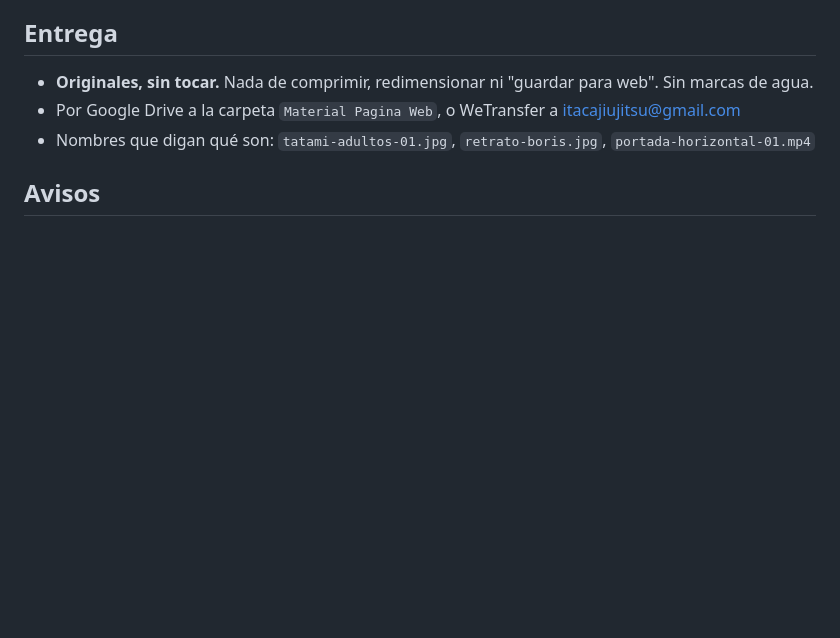
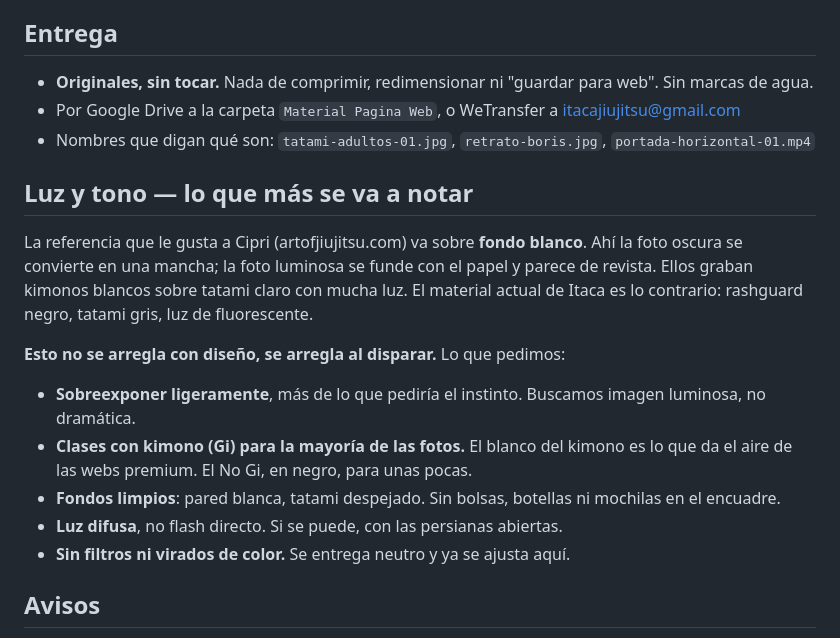
Before and after one commit to CIPRIAN1984/pagina-web, a Markdown page: docs/material-fotografo.md, the part around the change. Drawn GitHub-style; blank space fills up the shorter version.

Commit message:
docs: Add lighting brief to photographer spec
La referencia que le gusta a Cipri va sobre fondo blanco. Ahí una foto oscura
queda como una mancha y una luminosa se funde con el papel. El material actual
es rashguard negro sobre tatami gris con luz de fluorescente: es la diferencia
que ningún CSS puede salvar.

Se pide sobreexposición ligera, mayoría de fotos con kimono (Gi), fondos
limpios, luz difusa y entrega sin filtros.

```diff
--- a/docs/material-fotografo.md
+++ b/docs/material-fotografo.md
@@ -69,6 +69,25 @@ Sección «Itaca en movimiento». En móvil se abren a pantalla completa.
 - Nombres que digan qué son: `tatami-adultos-01.jpg`, `retrato-boris.jpg`,
   `portada-horizontal-01.mp4`
 
+## Luz y tono — lo que más se va a notar
+
+La referencia que le gusta a Cipri (artofjiujitsu.com) va sobre **fondo blanco**.
+Ahí la foto oscura se convierte en una mancha; la foto luminosa se funde con el
+papel y parece de revista. Ellos graban kimonos blancos sobre tatami claro con
+mucha luz. El material actual de Itaca es lo contrario: rashguard negro, tatami
+gris, luz de fluorescente.
+
+**Esto no se arregla con diseño, se arregla al disparar.** Lo que pedimos:
+
+- **Sobreexponer ligeramente**, más de lo que pediría el instinto. Buscamos
+  imagen luminosa, no dramática.
+- **Clases con kimono (Gi) para la mayoría de las fotos.** El blanco del kimono
+  es lo que da el aire de las webs premium. El No Gi, en negro, para unas pocas.
+- **Fondos limpios**: pared blanca, tatami despejado. Sin bolsas, botellas ni
+  mochilas en el encuadre.
+- **Luz difusa**, no flash directo. Si se puede, con las persianas abiertas.
+- **Sin filtros ni virados de color.** Se entrega neutro y ya se ajusta aquí.
+
 ## Avisos
 
 - **Nada horizontal salvo la portada de ordenador.** Hoy 6 de las 7 fotos del
```
